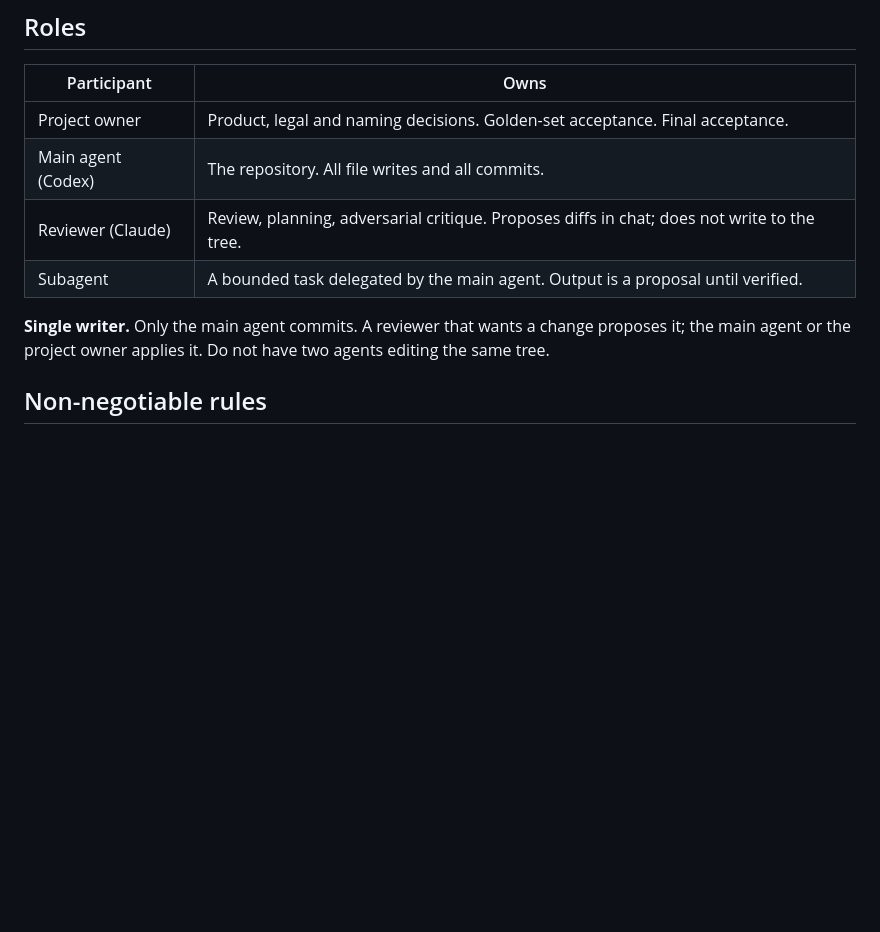
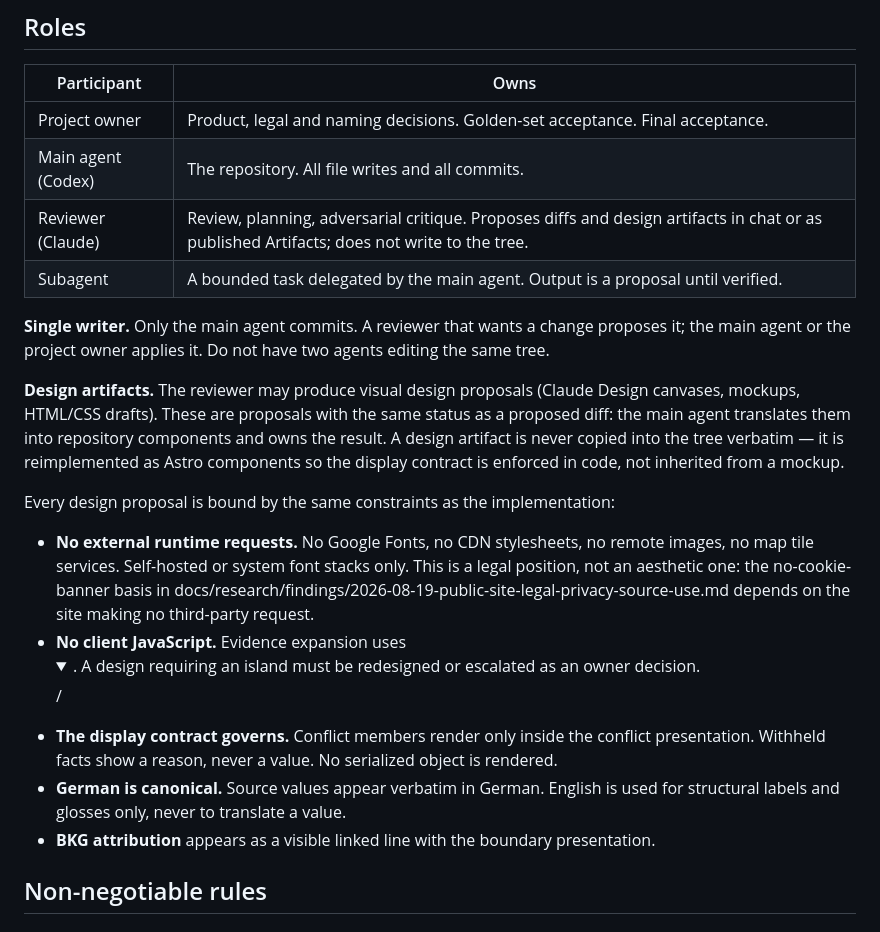
Before and after one commit to Gregjones1997/Berlin-Under-Construction, a Markdown page: AGENTS.md, the part around the change. Drawn GitHub-style; folded sections open; blank space fills up the shorter version.

Commit message:
docs(process): govern reviewer design artifacts

```diff
--- a/AGENTS.md
+++ b/AGENTS.md
@@ -23,12 +23,36 @@ and next action, `docs/decision-log.md` for choices already made.
 | --- | --- |
 | Project owner | Product, legal and naming decisions. Golden-set acceptance. Final acceptance. |
 | Main agent (Codex) | The repository. All file writes and all commits. |
-| Reviewer (Claude) | Review, planning, adversarial critique. Proposes diffs in chat; does not write to the tree. |
+| Reviewer (Claude) | Review, planning, adversarial critique. Proposes diffs and design artifacts in chat or as published Artifacts; does not write to the tree. |
 | Subagent | A bounded task delegated by the main agent. Output is a proposal until verified. |
 
 **Single writer.** Only the main agent commits. A reviewer that wants a change
 proposes it; the main agent or the project owner applies it. Do not have two
 agents editing the same tree.
+
+**Design artifacts.** The reviewer may produce visual design proposals (Claude
+Design canvases, mockups, HTML/CSS drafts). These are proposals with the same
+status as a proposed diff: the main agent translates them into repository
+components and owns the result. A design artifact is never copied into the tree
+verbatim — it is reimplemented as Astro components so the display contract is
+enforced in code, not inherited from a mockup.
+
+Every design proposal is bound by the same constraints as the implementation:
+
+- **No external runtime requests.** No Google Fonts, no CDN stylesheets, no
+  remote images, no map tile services. Self-hosted or system font stacks only.
+  This is a legal position, not an aesthetic one: the no-cookie-banner basis in
+  docs/research/findings/2026-08-19-public-site-legal-privacy-source-use.md
+  depends on the site making no third-party request.
+- **No client JavaScript.** Evidence expansion uses <details>/<summary>. A design
+  requiring an island must be redesigned or escalated as an owner decision.
+- **The display contract governs.** Conflict members render only inside the
+  conflict presentation. Withheld facts show a reason, never a value. No
+  serialized object is rendered.
+- **German is canonical.** Source values appear verbatim in German. English is
+  used for structural labels and glosses only, never to translate a value.
+- **BKG attribution** appears as a visible linked line with the boundary
+  presentation.
 
 ## Non-negotiable rules
 
```
